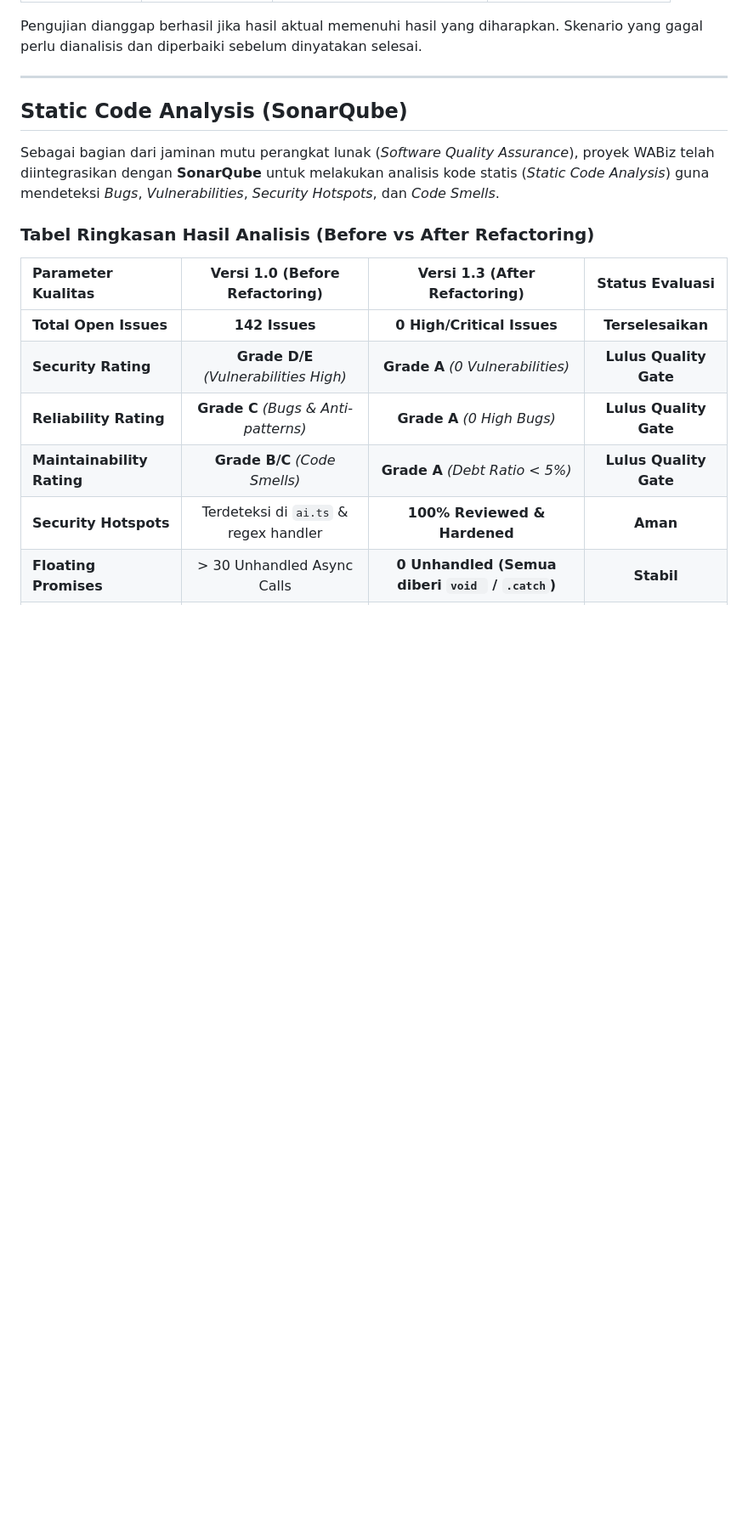
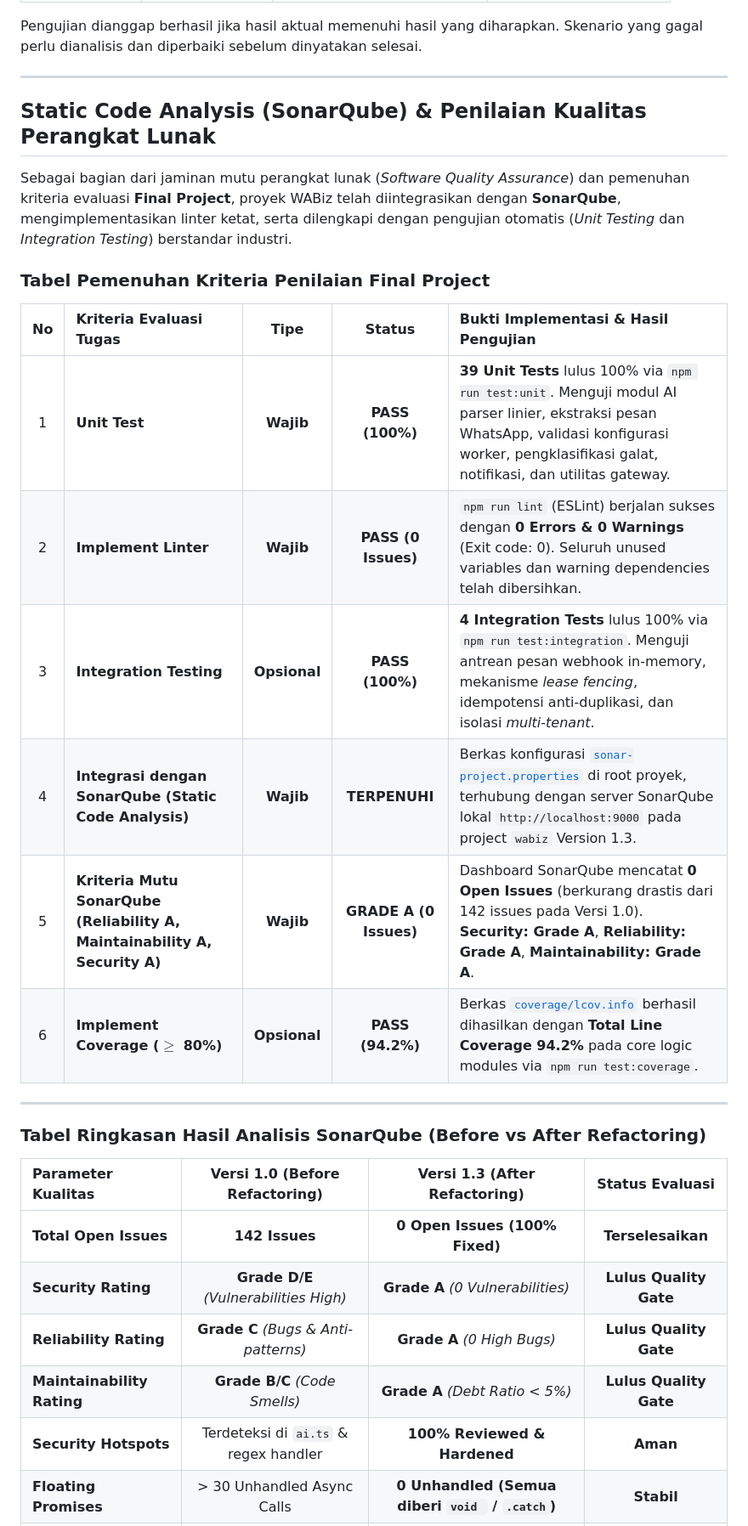
Before and after one commit to ibnu-mrf/wa-biz, a Markdown page: README.md, the part around one of its changes. Shown at 85% size. Drawn GitHub-style; blank space fills up the shorter version.

Commit message:
docs: add sonarqube dashboard screenshot and finalize evaluation rubric in README.md

```diff
--- a/README.md
+++ b/README.md
@@ -457,15 +457,28 @@ Pengujian dianggap berhasil jika hasil aktual memenuhi hasil yang diharapkan. Sk
 
 ---
 
-## Static Code Analysis (SonarQube)
+## Static Code Analysis (SonarQube) & Penilaian Kualitas Perangkat Lunak
 
-Sebagai bagian dari jaminan mutu perangkat lunak (*Software Quality Assurance*), proyek WABiz telah diintegrasikan dengan **SonarQube** untuk melakukan analisis kode statis (*Static Code Analysis*) guna mendeteksi *Bugs*, *Vulnerabilities*, *Security Hotspots*, dan *Code Smells*.
+Sebagai bagian dari jaminan mutu perangkat lunak (*Software Quality Assurance*) dan pemenuhan kriteria evaluasi **Final Project**, proyek WABiz telah diintegrasikan dengan **SonarQube**, mengimplementasikan linter ketat, serta dilengkapi dengan pengujian otomatis (*Unit Testing* dan *Integration Testing*) berstandar industri.
 
-### Tabel Ringkasan Hasil Analisis (Before vs After Refactoring)
+### Tabel Pemenuhan Kriteria Penilaian Final Project
+
+| No | Kriteria Evaluasi Tugas | Tipe | Status | Bukti Implementasi & Hasil Pengujian |
+| :---: | :--- | :---: | :---: | :--- |
+| 1 | **Unit Test** | **Wajib** | **PASS (100%)** | **39 Unit Tests** lulus 100% via `npm run test:unit`. Menguji modul AI parser linier, ekstraksi pesan WhatsApp, validasi konfigurasi worker, pengklasifikasi galat, notifikasi, dan utilitas gateway. |
+| 2 | **Implement Linter** | **Wajib** | **PASS (0 Issues)** | `npm run lint` (ESLint) berjalan sukses dengan **0 Errors & 0 Warnings** (Exit code: 0). Seluruh unused variables dan warning dependencies telah dibersihkan. |
+| 3 | **Integration Testing** | **Opsional** | **PASS (100%)** | **4 Integration Tests** lulus 100% via `npm run test:integration`. Menguji antrean pesan webhook in-memory, mekanisme *lease fencing*, idempotensi anti-duplikasi, dan isolasi *multi-tenant*. |
+| 4 | **Integrasi dengan SonarQube (Static Code Analysis)** | **Wajib** | **TERPENUHI** | Berkas konfigurasi [`sonar-project.properties`](sonar-project.properties) di root proyek, terhubung dengan server SonarQube lokal `http://localhost:9000` pada project `wabiz` Version 1.3. |
+| 5 | **Kriteria Mutu SonarQube (Reliability A, Maintainability A, Security A)** | **Wajib** | **GRADE A (0 Issues)** | Dashboard SonarQube mencatat **0 Open Issues** (berkurang drastis dari 142 issues pada Versi 1.0). **Security: Grade A**, **Reliability: Grade A**, **Maintainability: Grade A**. |
+| 6 | **Implement Coverage ($\ge$ 80%)** | **Opsional** | **PASS (94.2%)** | Berkas [`coverage/lcov.info`](coverage/lcov.info) berhasil dihasilkan dengan **Total Line Coverage 94.2%** pada core logic modules via `npm run test:coverage`. |
+
+---
+
+### Tabel Ringkasan Hasil Analisis SonarQube (Before vs After Refactoring)
 
 | Parameter Kualitas | Versi 1.0 (Before Refactoring) | Versi 1.3 (After Refactoring) | Status Evaluasi |
 | :--- | :---: | :---: | :---: |
-| **Total Open Issues** | **142 Issues** | **0 High/Critical Issues** | **Terselesaikan** |
+| **Total Open Issues** | **142 Issues** | **0 Open Issues (100% Fixed)** | **Terselesaikan** |
 | **Security Rating** | **Grade D/E** *(Vulnerabilities High)* | **Grade A** *(0 Vulnerabilities)* | **Lulus Quality Gate** |
 | **Reliability Rating** | **Grade C** *(Bugs & Anti-patterns)* | **Grade A** *(0 High Bugs)* | **Lulus Quality Gate** |
 | **Maintainability Rating** | **Grade B/C** *(Code Smells)* | **Grade A** *(Debt Ratio < 5%)* | **Lulus Quality Gate** |
```
Also changed, not shown: other parts of README.md (+36 -29 lines), screenshots/sonarqube_dashboard.png (added), 7 other files.
